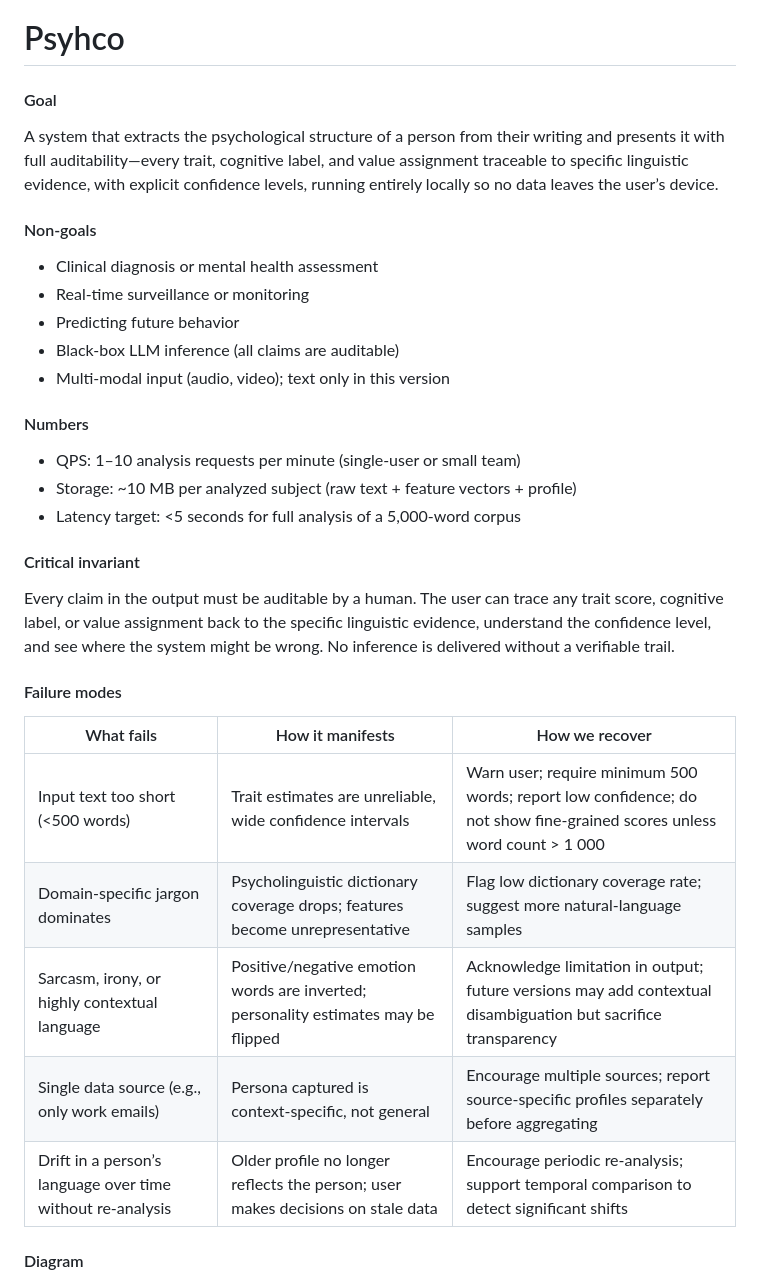
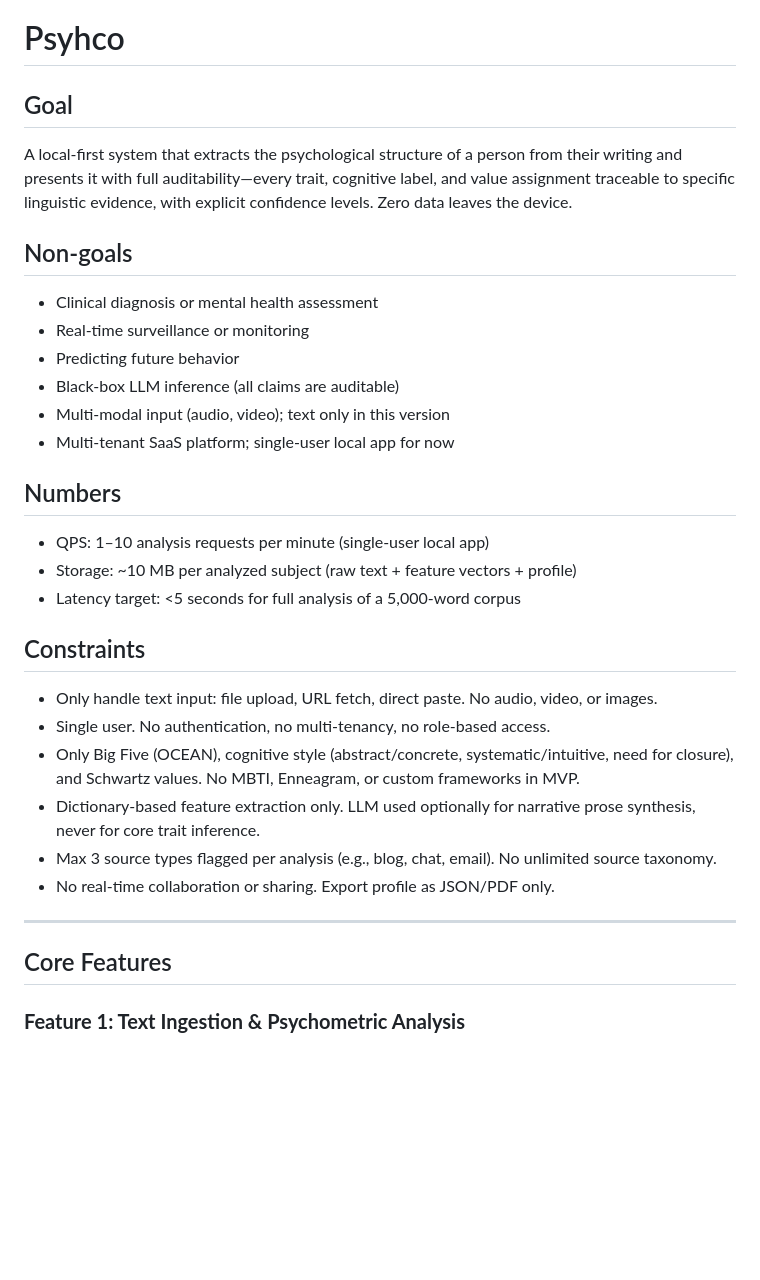
Before and after one commit to Chandra179/gitbook, a Markdown page: psyhco.md, the part around one of its changes. Drawn GitHub-style; blank space fills up the shorter version.

```diff
--- a/psyhco.md
+++ b/psyhco.md
@@ -1,36 +1,36 @@
 # Psyhco
 
-#### Goal
+## Goal
 
-A system that extracts the psychological structure of a person from their writing and presents it with full auditability—every trait, cognitive label, and value assignment traceable to specific linguistic evidence, with explicit confidence levels, running entirely locally so no data leaves the user’s device.
+A local-first system that extracts the psychological structure of a person from their writing and presents it with full auditability—every trait, cognitive label, and value assignment traceable to specific linguistic evidence, with explicit confidence levels. Zero data leaves the device.
 
-#### Non-goals
+## Non-goals
 
 * Clinical diagnosis or mental health assessment
 * Real‑time surveillance or monitoring
 * Predicting future behavior
 * Black‑box LLM inference (all claims are auditable)
 * Multi‑modal input (audio, video); text only in this version
+* Multi‑tenant SaaS platform; single‑user local app for now
 
-#### Numbers
+## Numbers
 
-* QPS: 1–10 analysis requests per minute (single‑user or small team)
+* QPS: 1–10 analysis requests per minute (single‑user local app)
 * Storage: \~10 MB per analyzed subject (raw text + feature vectors + profile)
 * Latency target: <5 seconds for full analysis of a 5,000‑word corpus
 
-#### Critical invariant
+## Constraints
 
-Every claim in the output must be auditable by a human. The user can trace any trait score, cognitive label, or value assignment back to the specific linguistic evidence, understand the confidence level, and see where the system might be wrong. No inference is delivered without a verifiable trail.
+* Only handle text input: file upload, URL fetch, direct paste. No audio, video, or images.
+* Single user. No authentication, no multi‑tenancy, no role‑based access.
+* Only Big Five (OCEAN), cognitive style (abstract/concrete, systematic/intuitive, need for closure), and Schwartz values. No MBTI, Enneagram, or custom frameworks in MVP.
+* Dictionary‑based feature extraction only. LLM used optionally for narrative prose synthesis, never for core trait inference.
+* Max 3 source types flagged per analysis (e.g., blog, chat, email). No unlimited source taxonomy.
+* No real‑time collaboration or sharing. Export profile as JSON/PDF only.
 
-#### Failure modes
+***
 
-| What fails                                                 | How it manifests                                                                   | How we recover                                                                                                         |
-| ---------------------------------------------------------- | ---------------------------------------------------------------------------------- | ---------------------------------------------------------------------------------------------------------------------- |
-| Input text too short (<500 words)                          | Trait estimates are unreliable, wide confidence intervals                          | Warn user; require minimum 500 words; report low confidence; do not show fine‑grained scores unless word count > 1 000 |
-| Domain‑specific jargon dominates                           | Psycholinguistic dictionary coverage drops; features become unrepresentative       | Flag low dictionary coverage rate; suggest more natural‑language samples                                               |
-| Sarcasm, irony, or highly contextual language              | Positive/negative emotion words are inverted; personality estimates may be flipped | Acknowledge limitation in output; future versions may add contextual disambiguation but sacrifice transparency         |
-| Single data source (e.g., only work emails)                | Persona captured is context‑specific, not general                                  | Encourage multiple sources; report source‑specific profiles separately before aggregating                              |
-| Drift in a person’s language over time without re‑analysis | Older profile no longer reflects the person; user makes decisions on stale data    | Encourage periodic re‑analysis; support temporal comparison to detect significant shifts                               |
+## Core Features
 
-#### Diagram
+### **Feature 1: Text Ingestion & Psychometric Analysis**
 
```
Also changed, not shown: other parts of psyhco.md (+207 -49 lines), saas-template.md (+12 -11 lines).
